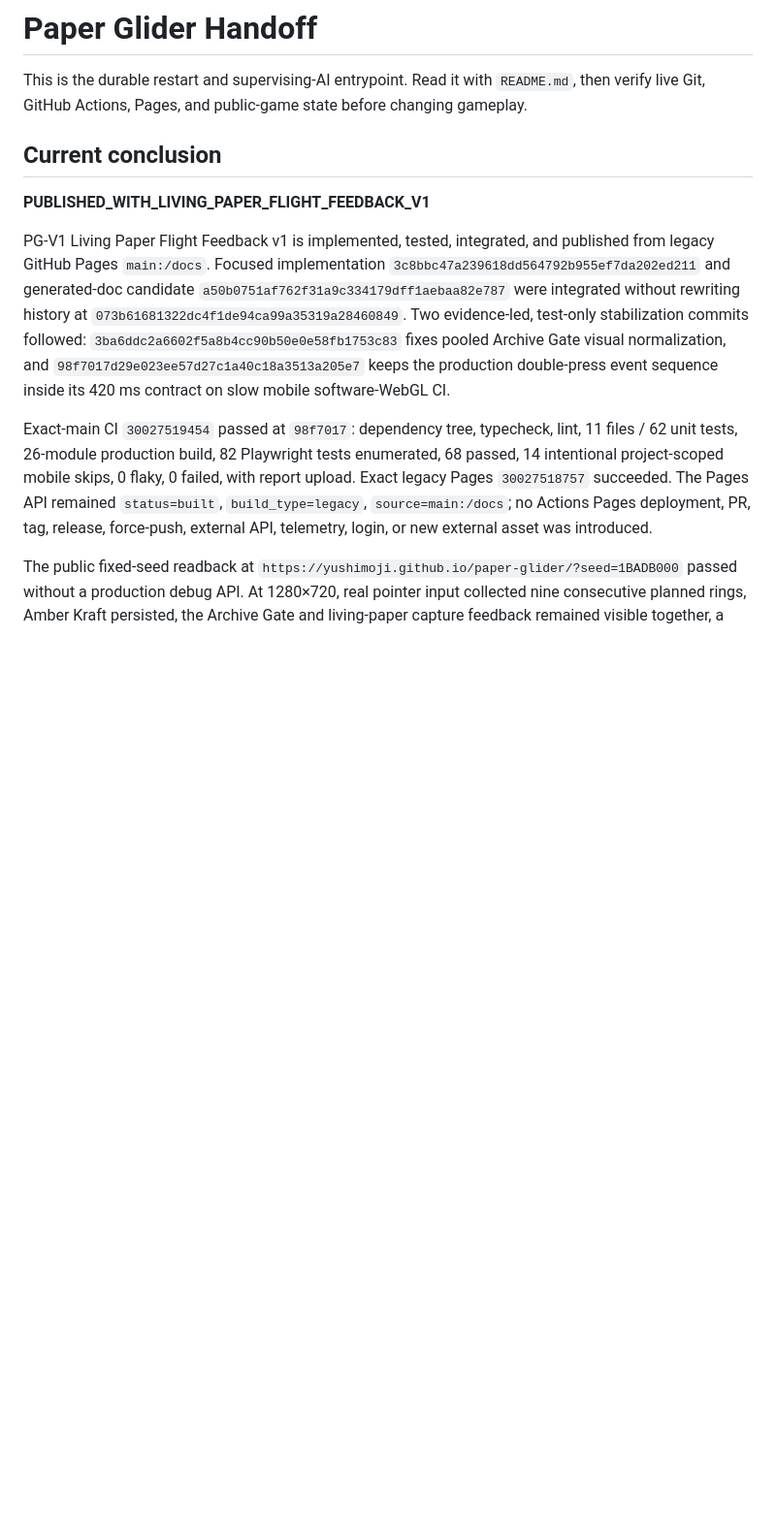
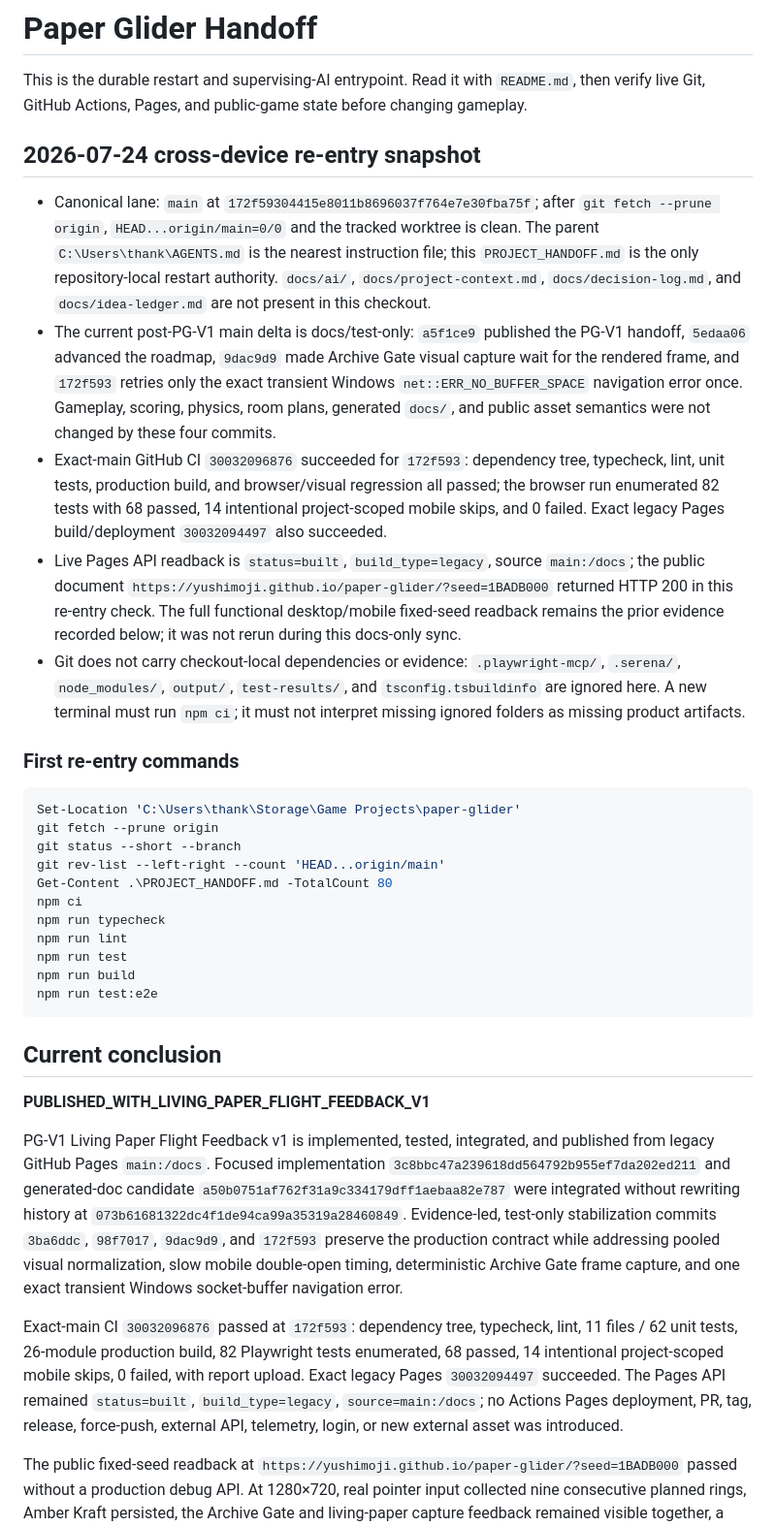
Before and after one commit to YuShimoji/paper-glider, a Markdown page: PROJECT_HANDOFF.md, the part around one of its changes. Shown at 97% size. Drawn GitHub-style; blank space fills up the shorter version.

Commit message:
docs: record cross-device re-entry handoff

````diff
--- a/PROJECT_HANDOFF.md
+++ b/PROJECT_HANDOFF.md
@@ -1,14 +1,38 @@
 # Paper Glider Handoff
 
 This is the durable restart and supervising-AI entrypoint. Read it with `README.md`, then verify live Git, GitHub Actions, Pages, and public-game state before changing gameplay.
+
+## 2026-07-24 cross-device re-entry snapshot
+
+- Canonical lane: `main` at `172f59304415e8011b8696037f764e7e30fba75f`; after `git fetch --prune origin`, `HEAD...origin/main=0/0` and the tracked worktree is clean. The parent `C:\Users\thank\AGENTS.md` is the nearest instruction file; this `PROJECT_HANDOFF.md` is the only repository-local restart authority. `docs/ai/`, `docs/project-context.md`, `docs/decision-log.md`, and `docs/idea-ledger.md` are not present in this checkout.
+- The current post-PG-V1 main delta is docs/test-only: `a5f1ce9` published the PG-V1 handoff, `5edaa06` advanced the roadmap, `9dac9d9` made Archive Gate visual capture wait for the rendered frame, and `172f593` retries only the exact transient Windows `net::ERR_NO_BUFFER_SPACE` navigation error once. Gameplay, scoring, physics, room plans, generated `docs/`, and public asset semantics were not changed by these four commits.
+- Exact-main GitHub CI `30032096876` succeeded for `172f593`: dependency tree, typecheck, lint, unit tests, production build, and browser/visual regression all passed; the browser run enumerated 82 tests with 68 passed, 14 intentional project-scoped mobile skips, and 0 failed. Exact legacy Pages build/deployment `30032094497` also succeeded.
+- Live Pages API readback is `status=built`, `build_type=legacy`, source `main:/docs`; the public document `https://yushimoji.github.io/paper-glider/?seed=1BADB000` returned HTTP 200 in this re-entry check. The full functional desktop/mobile fixed-seed readback remains the prior evidence recorded below; it was not rerun during this docs-only sync.
+- Git does not carry checkout-local dependencies or evidence: `.playwright-mcp/`, `.serena/`, `node_modules/`, `output/`, `test-results/`, and `tsconfig.tsbuildinfo` are ignored here. A new terminal must run `npm ci`; it must not interpret missing ignored folders as missing product artifacts.
+
+### First re-entry commands
+
+```powershell
+Set-Location 'C:\Users\thank\Storage\Game Projects\paper-glider'
+git fetch --prune origin
+git status --short --branch
+git rev-list --left-right --count 'HEAD...origin/main'
+Get-Content .\PROJECT_HANDOFF.md -TotalCount 80
+npm ci
+npm run typecheck
+npm run lint
+npm run test
+npm run build
+npm run test:e2e
+```
 
 ## Current conclusion
 
 **PUBLISHED_WITH_LIVING_PAPER_FLIGHT_FEEDBACK_V1**
 
-PG-V1 Living Paper Flight Feedback v1 is implemented, tested, integrated, and published from legacy GitHub Pages `main:/docs`. Focused implementation `3c8bbc47a239618dd564792b955ef7da202ed211` and generated-doc candidate `a50b0751af762f31a9c334179dff1aebaa82e787` were integrated without rewriting history at `073b61681322dc4f1de94ca99a35319a28460849`. Two evidence-led, test-only stabilization commits followed: `3ba6ddc2a6602f5a8b4cc90b50e0e58fb1753c83` fixes pooled Archive Gate visual normalization, and `98f7017d29e023ee57d27c1a40c18a3513a205e7` keeps the production double-press event sequence inside its 420 ms contract on slow mobile software-WebGL CI.
+PG-V1 Living Paper Flight Feedback v1 is implemented, tested, integrated, and published from legacy GitHub Pages `main:/docs`. Focused implementation `3c8bbc47a239618dd564792b955ef7da202ed211` and generated-doc candidate `a50b0751af762f31a9c334179dff1aebaa82e787` were integrated without rewriting history at `073b61681322dc4f1de94ca99a35319a28460849`. Evidence-led, test-only stabilization commits `3ba6ddc`, `98f7017`, `9dac9d9`, and `172f593` preserve the production contract while addressing pooled visual normalization, slow mobile double-open timing, deterministic Archive Gate frame capture, and one exact transient Windows socket-buffer navigation error.
 
-Exact-main CI `30027519454` passed at `98f7017`: dependency tree, typecheck, lint, 11 files / 62 unit tests, 26-module production build, 82 Playwright tests enumerated, 68 passed, 14 intentional project-scoped mobile skips, 0 flaky, 0 failed, with report upload. Exact legacy Pages `30027518757` succeeded. The Pages API remained `status=built`, `build_type=legacy`, `source=main:/docs`; no Actions Pages deployment, PR, tag, release, force-push, external API, telemetry, login, or new external asset was introduced.
+Exact-main CI `30032096876` passed at `172f593`: dependency tree, typecheck, lint, 11 files / 62 unit tests, 26-module production build, 82 Playwright tests enumerated, 68 passed, 14 intentional project-scoped mobile skips, 0 failed, with report upload. Exact legacy Pages `30032094497` succeeded. The Pages API remained `status=built`, `build_type=legacy`, `source=main:/docs`; no Actions Pages deployment, PR, tag, release, force-push, external API, telemetry, login, or new external asset was introduced.
 
 The public fixed-seed readback at `https://yushimoji.github.io/paper-glider/?seed=1BADB000` passed without a production debug API. At 1280×720, real pointer input collected nine consecutive planned rings, Amber Kraft persisted, the Archive Gate and living-paper capture feedback remained visible together, a settled hidden interval kept both score and full-frame SHA-256 unchanged for 1.2 seconds, resume did not collect or jump during the first 600 ms, deliberate collision reached game over, and restart reset Rings to `00`. At 390×844, a touch-equivalent tap collected the first planned ring, Blueprint Fold persisted, WebGL remained live, and `scrollWidth=clientWidth=390`, `scrollHeight=clientHeight=844`. Document, manifest, and GLB returned HTTP 200; functional desktop/mobile runs produced zero console/page errors. Inspected screenshots are outside the repository at `C:\Users\thank\AppData\Local\Temp\paper-glider-pgv1-public-readback-20260724-01`.
 
````
Also changed, not shown: other parts of PROJECT_HANDOFF.md (+2 -2 lines).
